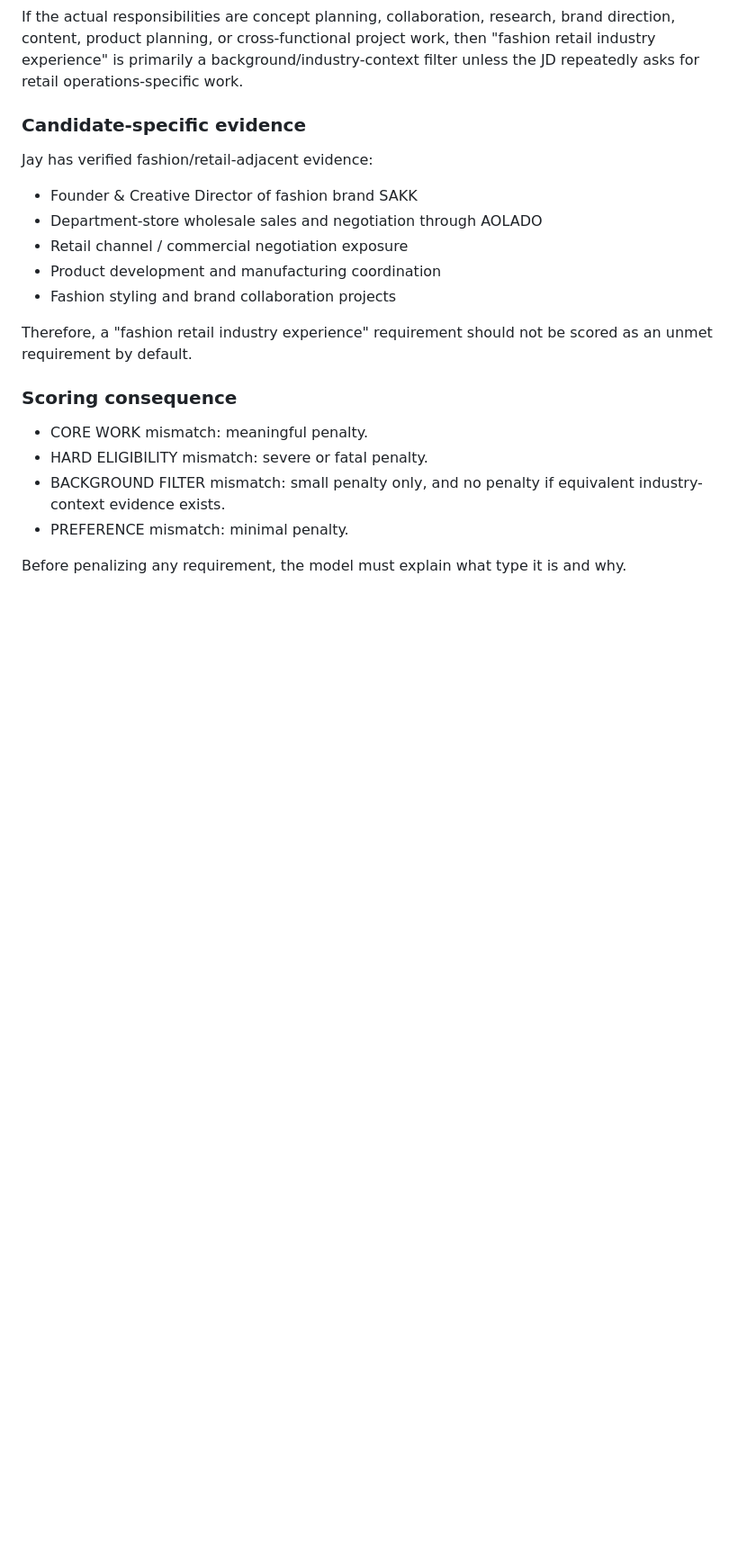
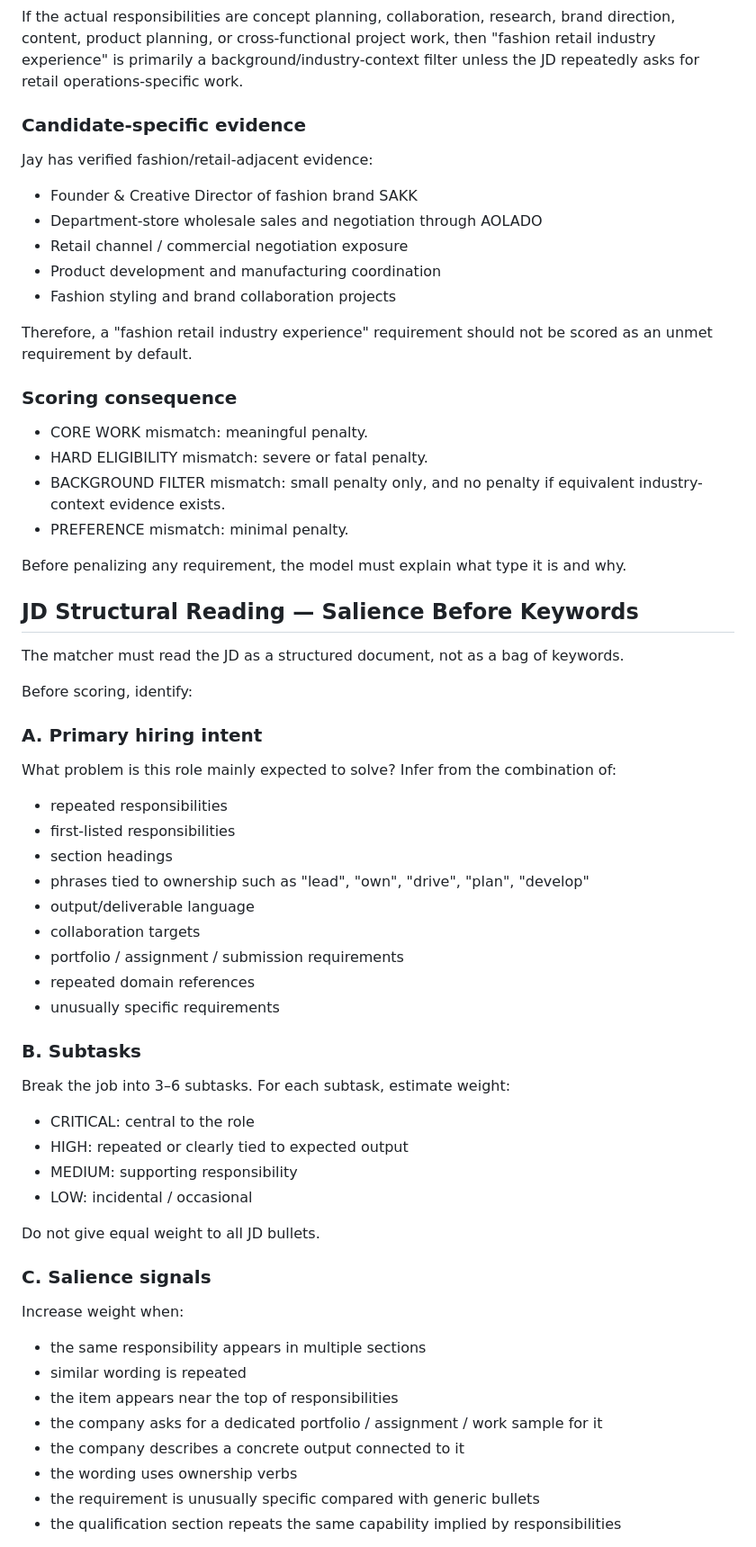
Before and after one commit to jaibot3/artifact, a Markdown page: hr-agent/matching_rules.md, the part around one of its changes. Shown at 90% size. GitHub-like rendering; blank space fills up the shorter version.

Commit message:
Add structural JD salience and submission-signal analysis

```diff
--- a/hr-agent/matching_rules.md
+++ b/hr-agent/matching_rules.md
@@ -191,3 +191,47 @@ Therefore, a "fashion retail industry experience" requirement should not be scor
 - PREFERENCE mismatch: minimal penalty.
 
 Before penalizing any requirement, the model must explain what type it is and why.
+
+
+## JD Structural Reading — Salience Before Keywords
+
+The matcher must read the JD as a structured document, not as a bag of keywords.
+
+Before scoring, identify:
+
+### A. Primary hiring intent
+What problem is this role mainly expected to solve?
+Infer from the combination of:
+- repeated responsibilities
+- first-listed responsibilities
+- section headings
+- phrases tied to ownership such as "lead", "own", "drive", "plan", "develop"
+- output/deliverable language
+- collaboration targets
+- portfolio / assignment / submission requirements
+- repeated domain references
+- unusually specific requirements
+
+### B. Subtasks
+Break the job into 3–6 subtasks.
+For each subtask, estimate weight:
+
+- CRITICAL: central to the role
+- HIGH: repeated or clearly tied to expected output
+- MEDIUM: supporting responsibility
+- LOW: incidental / occasional
+
+Do not give equal weight to all JD bullets.
+
+### C. Salience signals
+
+Increase weight when:
+- the same responsibility appears in multiple sections
+- similar wording is repeated
+- the item appears near the top of responsibilities
+- the company asks for a dedicated portfolio / assignment / work sample for it
+- the company describes a concrete output connected to it
+- the wording uses ownership verbs
+- the requirement is unusually specific compared with generic bullets
+- the qualification section repeats the same capability implied by responsibilities
+
```
Also changed, not shown: other parts of hr-agent/matching_rules.md (+89 -0 lines).
